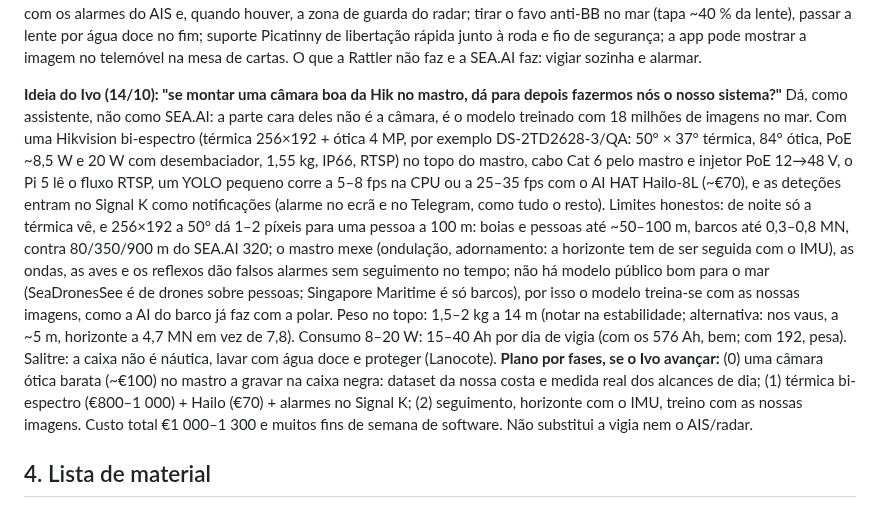
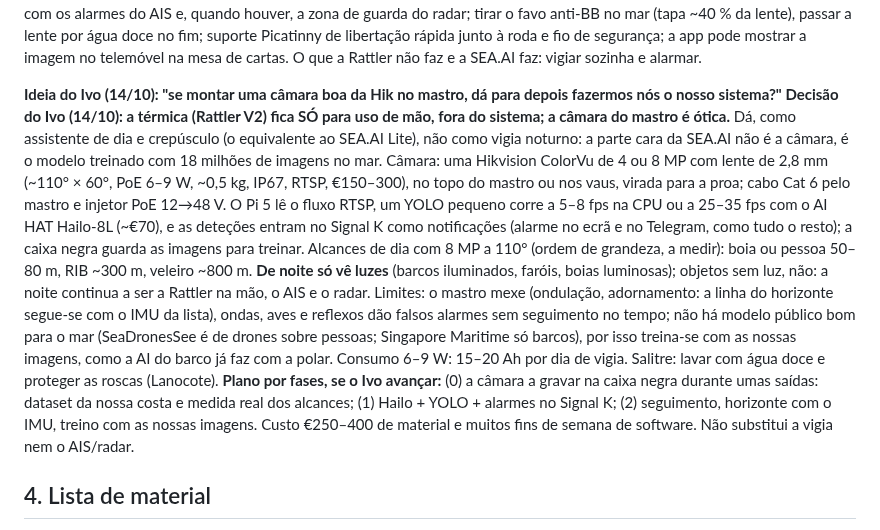
Before and after one commit to ivo12345-dotcom/meu-primeiro-repo, a Markdown page: NAVEGACAO.md, the part around the change. GitHub-like rendering.

Commit message:
NAVEGACAO: decisão do Ivo (14/10): térmica só de mão, fora do sistema; câmara do mastro ótica (ColorVu), assistente de dia
Co-Authored-By: Claude Fable 5.1 <noreply@anthropic.com>

```diff
--- a/NAVEGACAO.md
+++ b/NAVEGACAO.md
@@ -463,23 +463,24 @@ por volta), cruzado com os alarmes do AIS e, quando houver, a zona de guarda do
 fio de segurança; a app pode mostrar a imagem no telemóvel na mesa de cartas. O que a Rattler não faz e a SEA.AI
 faz: vigiar sozinha e alarmar.
 
-**Ideia do Ivo (14/10): "se montar uma câmara boa da Hik no mastro, dá para depois fazermos nós o nosso sistema?"**
-Dá, como assistente, não como SEA.AI: a parte cara deles não é a câmara, é o modelo treinado com 18 milhões de
-imagens no mar. Com uma Hikvision bi-espectro (térmica 256×192 + ótica 4 MP, por exemplo DS-2TD2628-3/QA: 50° × 37°
-térmica, 84° ótica, PoE ~8,5 W e 20 W com desembaciador, 1,55 kg, IP66, RTSP) no topo do mastro, cabo Cat 6 pelo
-mastro e injetor PoE 12→48 V, o Pi 5 lê o fluxo RTSP, um YOLO pequeno corre a 5–8 fps na CPU ou a 25–35 fps com o
-AI HAT Hailo-8L (~€70), e as deteções entram no Signal K como notificações (alarme no ecrã e no Telegram, como tudo
-o resto). Limites honestos: de noite só a térmica vê, e 256×192 a 50° dá 1–2 píxeis para uma pessoa a 100 m: boias e
-pessoas até ~50–100 m, barcos até 0,3–0,8 MN, contra 80/350/900 m do SEA.AI 320; o mastro mexe (ondulação,
-adornamento: a horizonte tem de ser seguida com o IMU), as ondas, as aves e os reflexos dão falsos alarmes sem
-seguimento no tempo; não há modelo público bom para o mar (SeaDronesSee é de drones sobre pessoas; Singapore
-Maritime é só barcos), por isso o modelo treina-se com as nossas imagens, como a AI do barco já faz com a polar.
-Peso no topo: 1,5–2 kg a 14 m (notar na estabilidade; alternativa: nos vaus, a ~5 m, horizonte a 4,7 MN em vez de
-7,8). Consumo 8–20 W: 15–40 Ah por dia de vigia (com os 576 Ah, bem; com 192, pesa). Salitre: a caixa não é náutica,
-lavar com água doce e proteger (Lanocote). **Plano por fases, se o Ivo avançar:** (0) uma câmara ótica barata
-(~€100) no mastro a gravar na caixa negra: dataset da nossa costa e medida real dos alcances de dia; (1) térmica
-bi-espectro (€800–1 000) + Hailo (€70) + alarmes no Signal K; (2) seguimento, horizonte com o IMU, treino com as
-nossas imagens. Custo total €1 000–1 300 e muitos fins de semana de software. Não substitui a vigia nem o AIS/radar.
+**Ideia do Ivo (14/10): "se montar uma câmara boa da Hik no mastro, dá para depois fazermos nós o nosso sistema?"
+Decisão do Ivo (14/10): a térmica (Rattler V2) fica SÓ para uso de mão, fora do sistema; a câmara do mastro é ótica.**
+Dá, como assistente de dia e crepúsculo (o equivalente ao SEA.AI Lite), não como vigia noturno: a parte cara da
+SEA.AI não é a câmara, é o modelo treinado com 18 milhões de imagens no mar. Câmara: uma Hikvision ColorVu de
+4 ou 8 MP com lente de 2,8 mm (~110° × 60°, PoE 6–9 W, ~0,5 kg, IP67, RTSP, €150–300), no topo do mastro ou nos vaus,
+virada para a proa; cabo Cat 6 pelo mastro e injetor PoE 12→48 V. O Pi 5 lê o fluxo RTSP, um YOLO pequeno corre a
+5–8 fps na CPU ou a 25–35 fps com o AI HAT Hailo-8L (~€70), e as deteções entram no Signal K como notificações
+(alarme no ecrã e no Telegram, como tudo o resto); a caixa negra guarda as imagens para treinar. Alcances de dia
+com 8 MP a 110° (ordem de grandeza, a medir): boia ou pessoa 50–80 m, RIB ~300 m, veleiro ~800 m. **De noite só
+vê luzes** (barcos iluminados, faróis, boias luminosas); objetos sem luz, não: a noite continua a ser a Rattler na
+mão, o AIS e o radar. Limites: o mastro mexe (ondulação, adornamento: a linha do horizonte segue-se com o IMU da
+lista), ondas, aves e reflexos dão falsos alarmes sem seguimento no tempo; não há modelo público bom para o mar
+(SeaDronesSee é de drones sobre pessoas; Singapore Maritime só barcos), por isso treina-se com as nossas imagens,
+como a AI do barco já faz com a polar. Consumo 6–9 W: 15–20 Ah por dia de vigia. Salitre: lavar com água doce e
+proteger as roscas (Lanocote). **Plano por fases, se o Ivo avançar:** (0) a câmara a gravar na caixa negra durante
+umas saídas: dataset da nossa costa e medida real dos alcances; (1) Hailo + YOLO + alarmes no Signal K; (2)
+seguimento, horizonte com o IMU, treino com as nossas imagens. Custo €250–400 de material e muitos fins de semana
+de software. Não substitui a vigia nem o AIS/radar.
 
 ## 4. Lista de material
 
```
